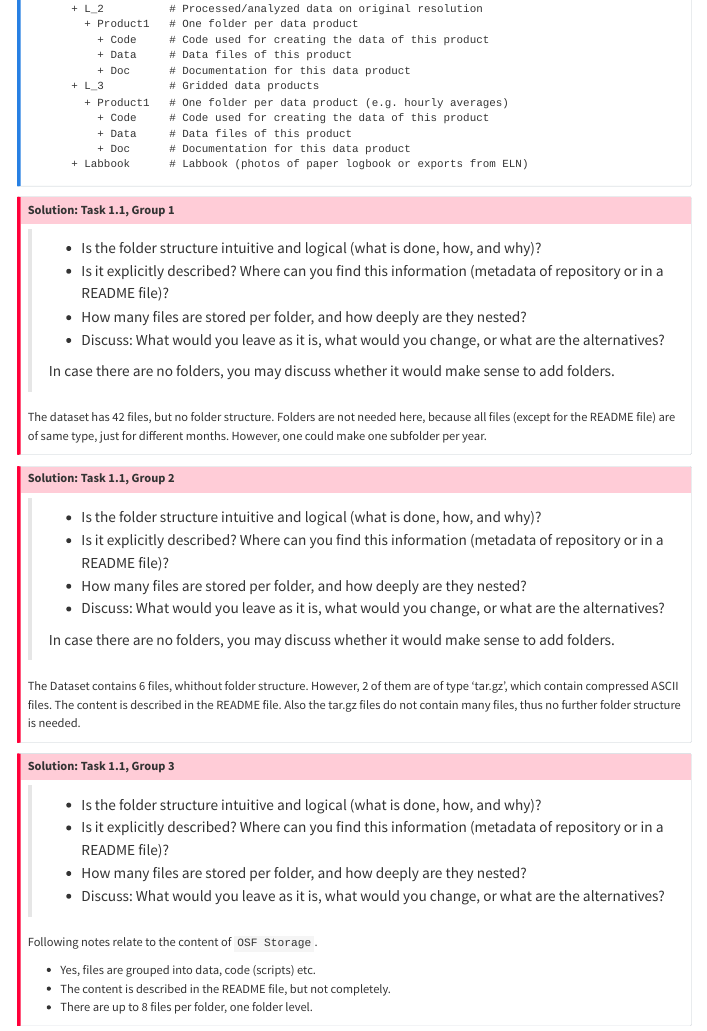
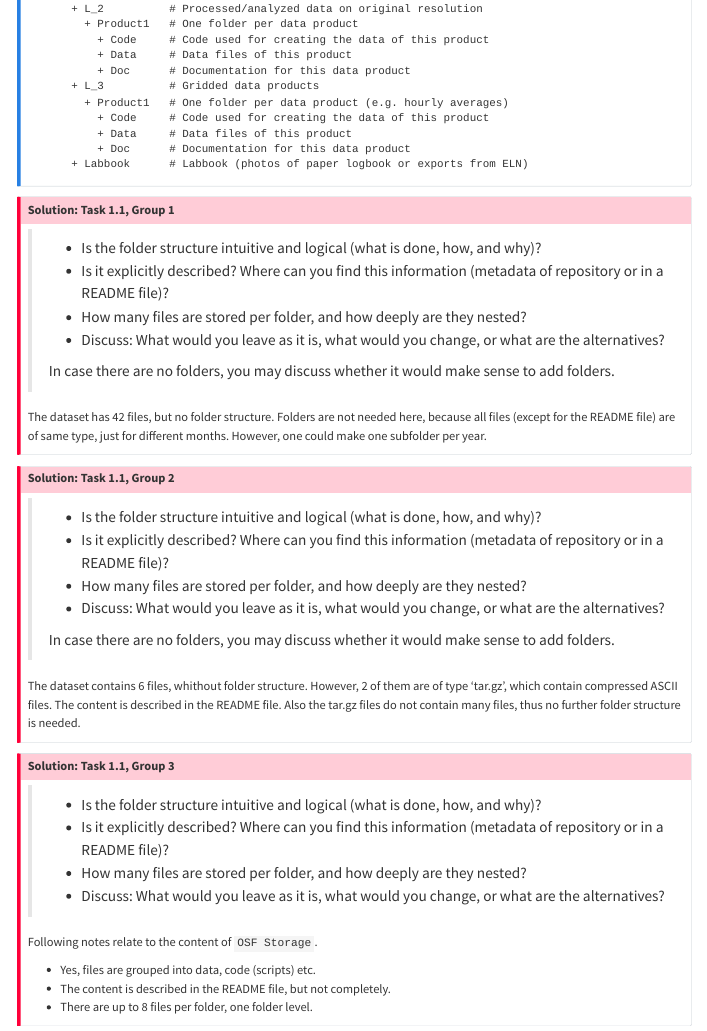
Before and after one commit to lmu-osc/FAIR-Data-Management, a Quarto document (data-organisation.qmd): the page in a window 1100 px wide, from 1920 px down. Rendered offline with R 4.5, knitr and Pandoc in place of Quarto, with nearby package versions; the code chunks are not run, so their results and figures are left out; menus at the side of the page are left out.

Commit message:
Update data-organisation.qmd (typo)

```diff
--- a/data-organisation.qmd
+++ b/data-organisation.qmd
@@ -147,7 +147,7 @@ The dataset has 42 files, but no folder structure. Folders are not needed here,
 >
 > In case there are no folders, you may discuss whether it would make sense to add folders.
 
-The Dataset contains 6 files, whithout folder structure. However, 2 of them are of type 'tar.gz', which contain compressed ASCII files. The content is described in the README file.
+The dataset contains 6 files, whithout folder structure. However, 2 of them are of type 'tar.gz', which contain compressed ASCII files. The content is described in the README file.
 Also the tar.gz files do not contain many files, thus no further folder structure is needed.
 :::
 
```
